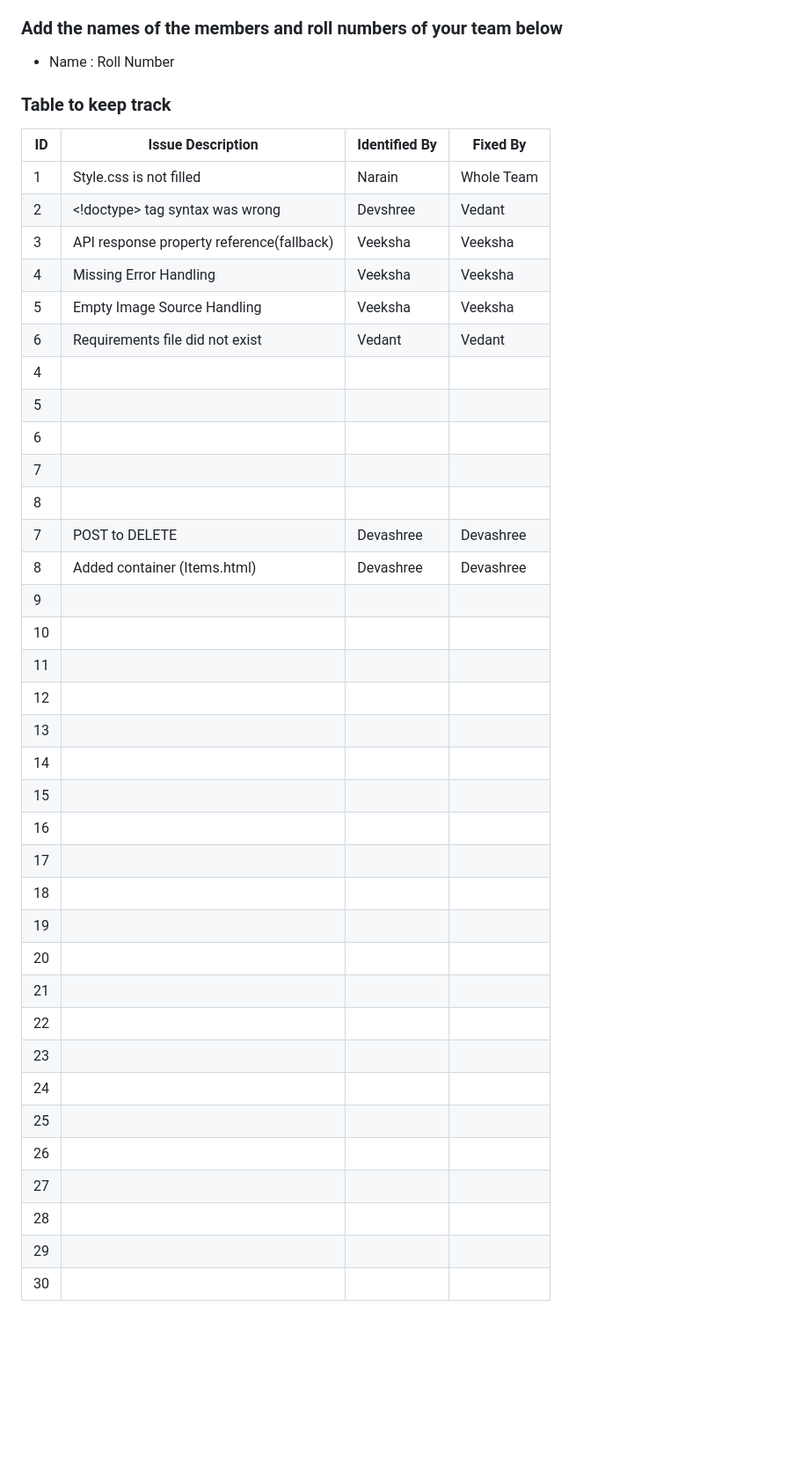
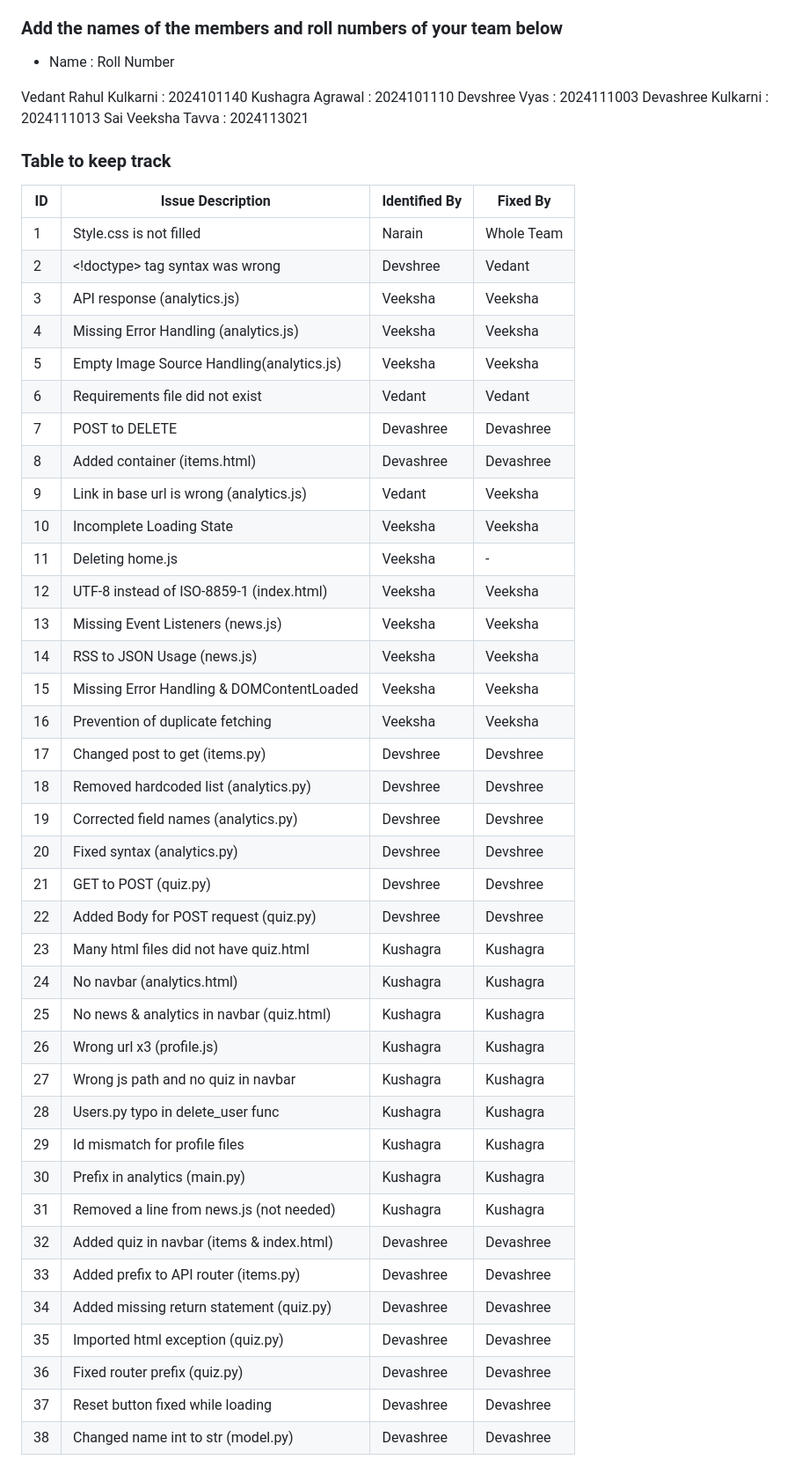
Before and after one commit to gamemaker1/iss-lab-12, a Markdown page: README.md, the part around the change. Shown: that part at 88% size. Drawn GitHub-style; blank space fills up the shorter version.

```diff
--- a/README.md
+++ b/README.md
@@ -28,42 +28,51 @@
 
 - Name : Roll Number
 
+Vedant Rahul Kulkarni : 2024101140
+Kushagra Agrawal : 2024101110
+Devshree Vyas : 2024111003
+Devashree Kulkarni : 2024111013
+Sai Veeksha Tavva : 2024113021
+
 ### Table to keep track
 
 | ID  | Issue Description                        | Identified By | Fixed By     |
 |-----|------------------------------------------|---------------|--------------|
 | 1   | Style.css is not filled                  | Narain        | Whole Team   |
 | 2   | <!doctype> tag syntax was wrong          | Devshree      | Vedant       |
-| 3   | API response property reference(fallback)| Veeksha       | Veeksha      |
-| 4   | Missing Error Handling                   | Veeksha       | Veeksha      |
-| 5   | Empty Image Source Handling              | Veeksha       | Veeksha      |
+| 3   | API response (analytics.js)              | Veeksha       | Veeksha      |
+| 4   | Missing Error Handling (analytics.js)    | Veeksha       | Veeksha      |
+| 5   | Empty Image Source Handling(analytics.js)| Veeksha       | Veeksha      |
 | 6   | Requirements file did not exist          | Vedant        | Vedant       |
-| 4   |                                          |               |              |
-| 5   |                                          |               |              |
-| 6   |                                          |               |              |
-| 7   |                                          |               |              |
-| 8   |                                          |               |              |
 | 7   | POST to DELETE                           | Devashree     | Devashree    |
-| 8   | Added container (Items.html)             | Devashree     | Devashree
-| 9   |                                          |               |              |
-| 10  |                                          |               |              |
-| 11  |                                          |               |              |
-| 12  |                                          |               |              |
-| 13  |                                          |               |              |
-| 14  |                                          |               |              |
-| 15  |                                          |               |              |
-| 16  |                                          |               |              |
-| 17  |                                          |               |              |
-| 18  |                                          |               |              |
-| 19  |                                          |               |              |
-| 20  |                                          |               |              |
-| 21  |                                          |               |              |
-| 22  |                                          |               |              |
-| 23  |                                          |               |              |
-| 24  |                                          |               |              |
-| 25  |                                          |               |              |
-| 26  |                                          |               |              |
-| 27  |                                          |               |              |
-| 28  |                                          |               |              |
-| 29  |                                          |               |              |
-| 30  |                                          |               |              |
+| 8   | Added container (items.html)             | Devashree     | Devashree    |
+| 9   | Link in base url is wrong (analytics.js) | Vedant        | Veeksha      |
+| 10  | Incomplete Loading State                 | Veeksha       | Veeksha      |
+| 11  | Deleting home.js                         | Veeksha       | -            |
+| 12  | UTF-8 instead of ISO-8859-1 (index.html) | Veeksha       | Veeksha      |
+| 13  | Missing Event Listeners (news.js)        | Veeksha       | Veeksha      |
+| 14  | RSS to JSON Usage (news.js)              | Veeksha       | Veeksha      |
+| 15  | Missing Error Handling & DOMContentLoaded| Veeksha       | Veeksha      |
+| 16  | Prevention of duplicate fetching         | Veeksha       | Veeksha      |
+| 17  | Changed post to get (items.py)           | Devshree      | Devshree     |
+| 18  | Removed hardcoded list (analytics.py)    | Devshree      | Devshree     |
+| 19  | Corrected field names (analytics.py)     | Devshree      | Devshree     |
+| 20  | Fixed syntax (analytics.py)              | Devshree      | Devshree     |
+| 21  | GET to POST (quiz.py)                    | Devshree      | Devshree     |
+| 22  | Added Body for POST request (quiz.py)    | Devshree      | Devshree     |
+| 23  | Many html files did not have quiz.html   | Kushagra      | Kushagra     |
+| 24  | No navbar (analytics.html)               | Kushagra      | Kushagra     |
+| 25  | No news & analytics in navbar (quiz.html)| Kushagra      | Kushagra     |
+| 26  | Wrong url x3 (profile.js)                | Kushagra      | Kushagra     |
+| 27  | Wrong js path and no quiz in navbar      | Kushagra      | Kushagra     |
+| 28  | Users.py typo in delete_user func        | Kushagra      | Kushagra     |
+| 29  | Id mismatch for profile files            | Kushagra      | Kushagra     |
+| 30  | Prefix in analytics (main.py)            | Kushagra      | Kushagra     |
+| 31  | Removed a line from news.js (not needed) | Kushagra      | Kushagra     |
+| 32  | Added quiz in navbar (items & index.html)| Devashree     | Devashree    |
+| 33  | Added prefix to API router (items.py)    | Devashree     | Devashree    |
+| 34  | Added missing return statement (quiz.py) | Devashree     | Devashree    |
+| 35  | Imported html exception (quiz.py)        | Devashree     | Devashree    |
+| 36  | Fixed router prefix (quiz.py)            | Devashree     | Devashree    |
+| 37  | Reset button fixed while loading         | Devashree     | Devashree    |
+| 38  | Changed name int to str (model.py)       | Devashree     | Devashree    |
```
